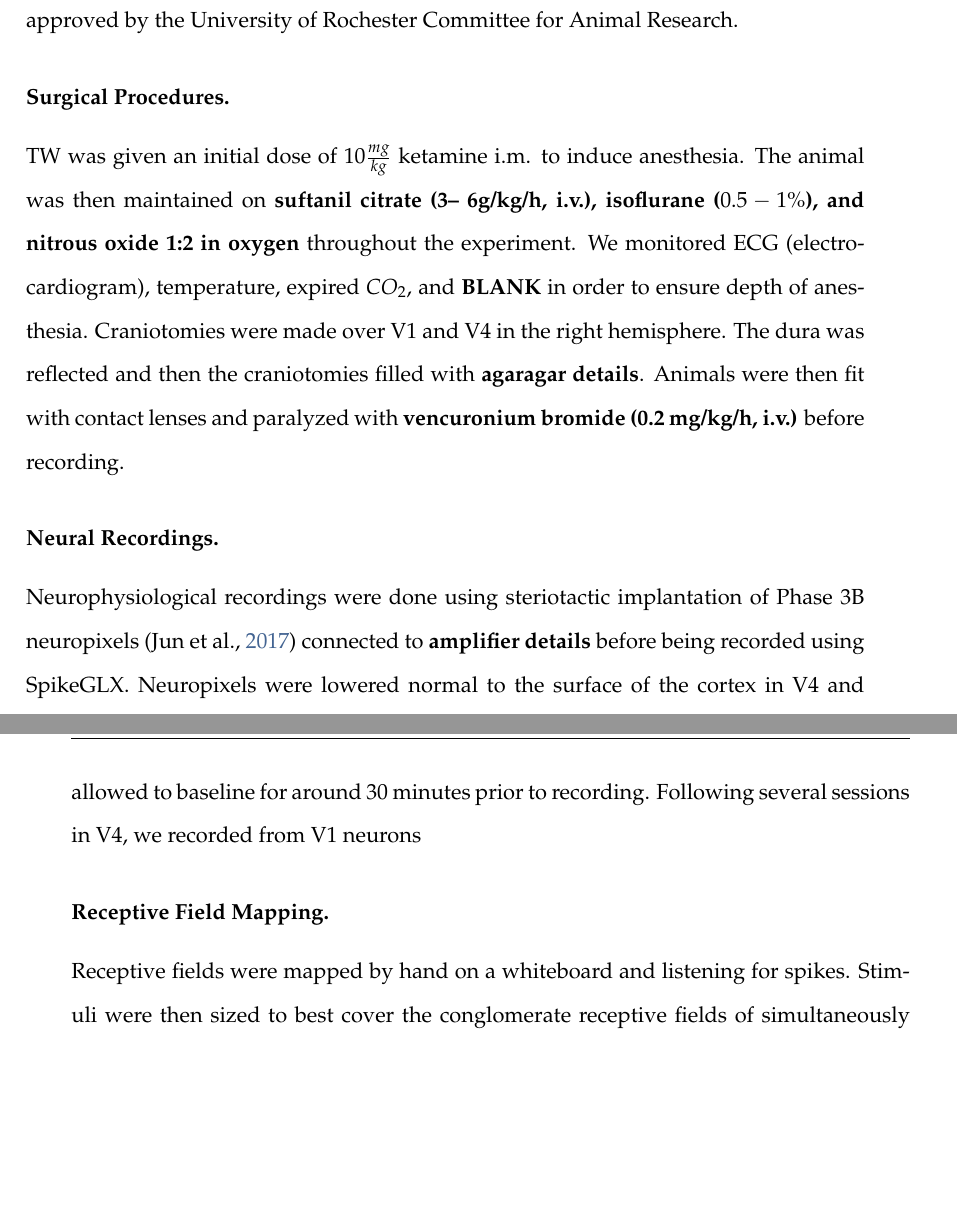
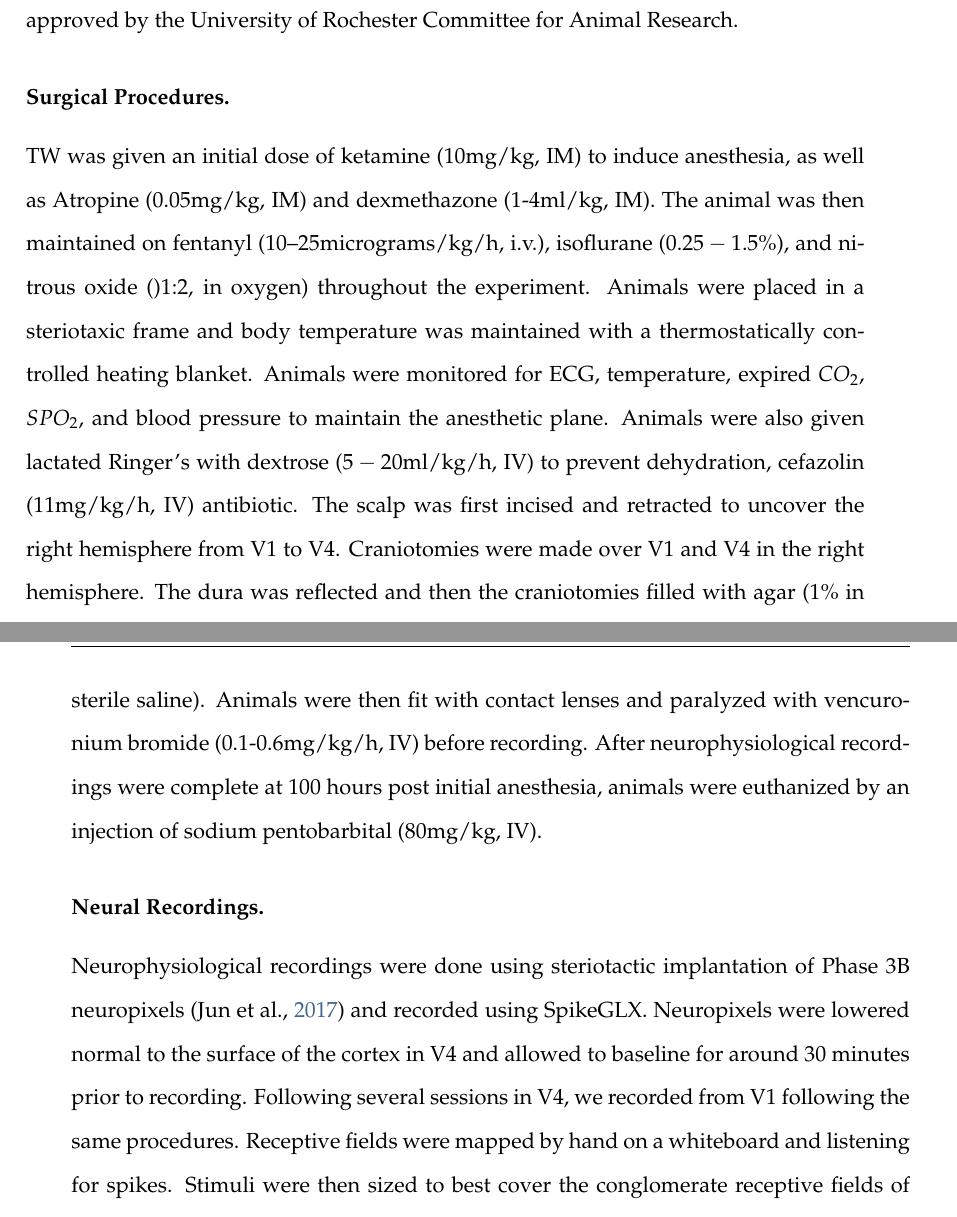
Before and after one commit to DopeBearmine/Thesis, a LaTeX thesis (main.tex, which reads Chapters/Chapter_MultidimensionalFeatureTuning.tex): two parts of pages 86 and 87 of 122, joined at a grey line, cut so that both start at the same text, the shorter picture padded with empty space. Compiled offline with pdfLaTeX.

Commit message:
ch4 writing

```diff
--- a/Chapters/Chapter_MultidimensionalFeatureTuning.tex
+++ b/Chapters/Chapter_MultidimensionalFeatureTuning.tex
@@ -31,13 +31,10 @@ We found several strong relationships (linear and nonlinear) between the latent
 The subject used in this study was one adult male rhesus macaque \textit{(Macacca Mulatta)}, Tw. All surgical and experimental procedures were performed in accordance with the National Institutes of Health \textit{Guide for the Care and Use of Laboratory Animals} and were approved by the University of Rochester Committee for Animal Research.
 
 \subsubsection*{Surgical Procedures.}
-TW was given an initial dose of \textbf{$10 \frac{mg}{kg}$} ketamine i.m. to induce anesthesia. The animal was then maintained on \textbf{suftanil citrate (3– 6g/kg/h, i.v.), isoflurane ($0.5-1\%$), and nitrous oxide 1:2 in oxygen} throughout the experiment. We monitored ECG (electrocardiogram), temperature, expired $CO_2$, and \textbf{BLANK} in order to ensure depth of anesthesia. Craniotomies were made over V1 and V4 in the right hemisphere. The dura was reflected and then the craniotomies filled with \textbf{agaragar details}. Animals were then fit with contact lenses and paralyzed with \textbf{vencuronium bromide (0.2 mg/kg/h, i.v.)} before recording.
+TW was given an initial dose of ketamine (10mg/kg, IM) to induce anesthesia, as well as Atropine (0.05mg/kg, IM) and dexmethazone (1-4ml/kg, IM). The animal was then maintained on fentanyl (10–25micrograms/kg/h, i.v.), isoflurane ($0.25-1.5\%$), and nitrous oxide ()1:2, in oxygen) throughout the experiment. Animals were placed in a steriotaxic frame and body temperature was maintained with a thermostatically controlled heating blanket. Animals were monitored for ECG, temperature, expired $CO_2$, $SPO_2$, and blood pressure to maintain the anesthetic plane. Animals were also given lactated Ringer's with dextrose ($5-20$ml/kg/h, IV) to prevent dehydration, cefazolin (11mg/kg/h, IV) antibiotic. The scalp was first incised and retracted to uncover the right hemisphere from V1 to V4. Craniotomies were made over V1 and V4 in the right hemisphere. The dura was reflected and then the craniotomies filled with agar ($1\%$ in sterile saline). Animals were then fit with contact lenses and paralyzed with vencuronium bromide (0.1-0.6mg/kg/h, IV) before recording. After neurophysiological recordings were complete at 100 hours post initial anesthesia, animals were euthanized by an injection of sodium pentobarbital (80mg/kg, IV).
 
 \subsubsection*{Neural Recordings.}
-Neurophysiological recordings were done using steriotactic implantation of Phase 3B neuropixels \parencite{Jun2017} connected to \textbf{amplifier details} before being recorded using SpikeGLX. Neuropixels were lowered normal to the surface of the cortex in V4 and allowed to baseline for around 30 minutes prior to recording. Following several sessions in V4, we recorded from V1 neurons
-
-\subsubsection*{Receptive Field Mapping.}
-Receptive fields were mapped by hand on a whiteboard and listening for spikes. Stimuli were then sized to best cover the conglomerate receptive fields of simultaneously recorded neurons.
+Neurophysiological recordings were done using steriotactic implantation of Phase 3B neuropixels \parencite{Jun2017} and recorded using SpikeGLX. Neuropixels were lowered normal to the surface of the cortex in V4 and allowed to baseline for around 30 minutes prior to recording. Following several sessions in V4, we recorded from V1 following the same procedures. Receptive fields were mapped by hand on a whiteboard and listening for spikes. Stimuli were then sized to best cover the conglomerate receptive fields of simultaneously recorded neurons.
 
 \subsubsection*{Visual Stimuli.}
 Naturalistic full-color images (as described in \ref{methods:gan}) were displayed on a gamma-calibrated 100Hz CRT monitor (ViewSonic, Brea, CA) placed 50-60cm from the animals' eyes. Stimulus control was done with ViSaGe system (Cambridge Research Systems, Rochester, UK) using crs 24-bit color mode in coordination with custom-written Matlab (Mathworks, Natick, MA; for optimization and display) and Python (GAN image generation) routines. Images were displayed on a grey background for 500ms with 1000ms inter-stimulus-intervals.
```
Also changed, not shown: Chapters/Chapter_MultidimensionalFeatureTuning.tex (10 more changed lines), 4 other files.
